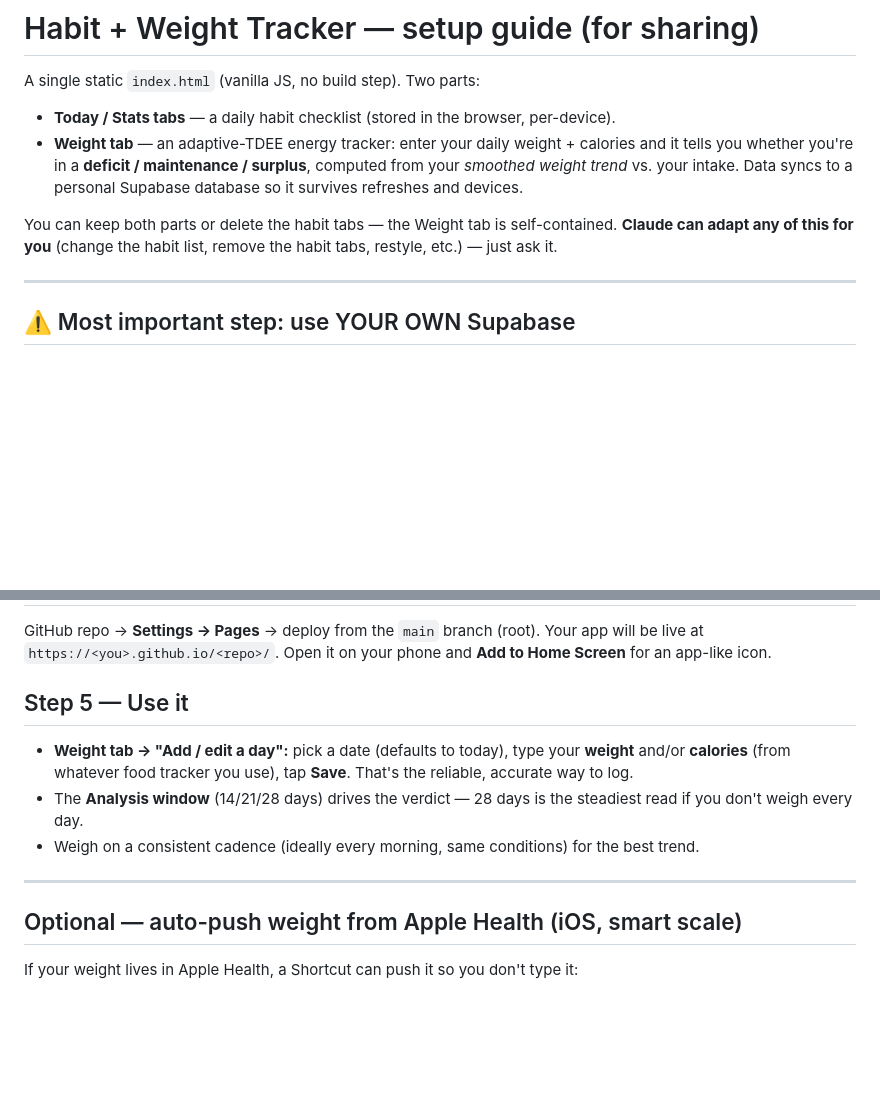
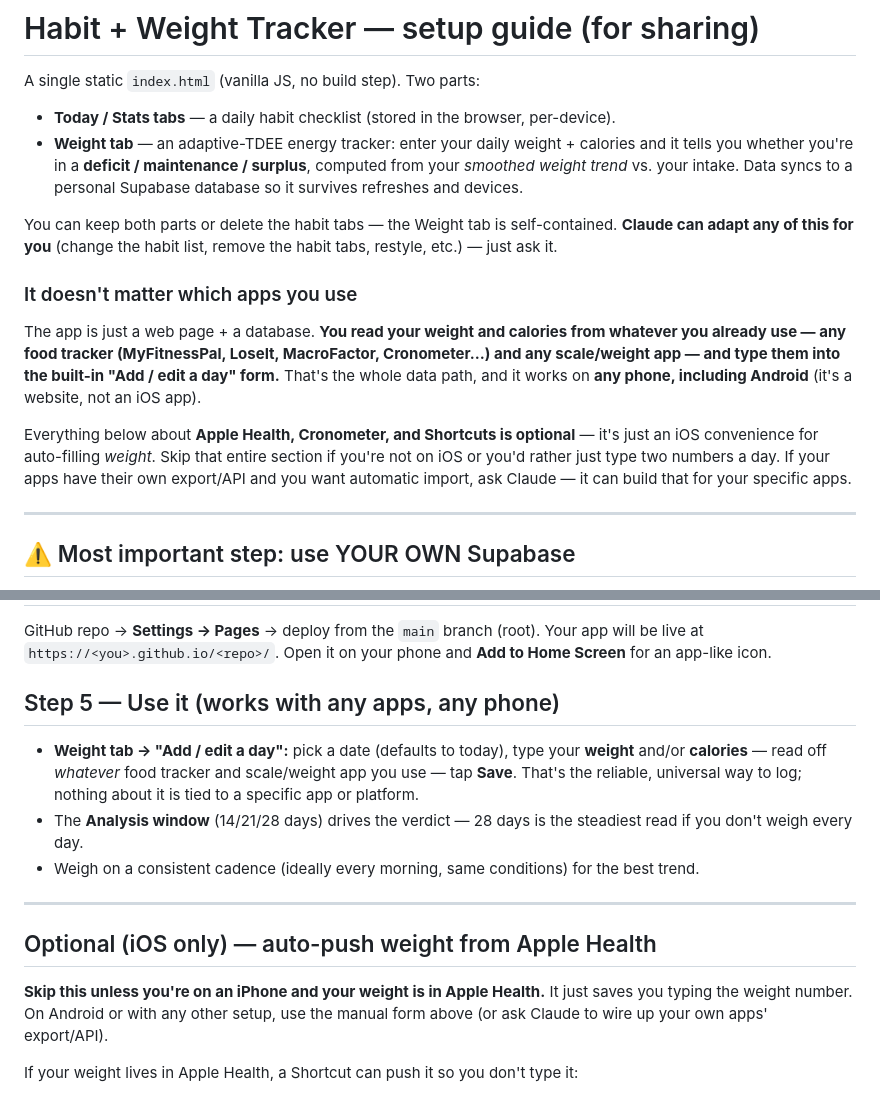
Before and after one commit to gabihamilton/habits, a Markdown page: SETUP.md, 2 parts joined by grey strips. GitHub-like rendering; blank space fills up the shorter version.

Commit message:
SETUP.md: clarify app/platform-agnostic manual entry
Emphasize the built-in Add/edit form works with any food tracker and
scale on any phone (Android included); mark the Apple Health/Cronometer/
Shortcut section as optional iOS-only convenience.

Co-Authored-By: Claude Opus 4.8 <noreply@anthropic.com>

```diff
--- a/SETUP.md
+++ b/SETUP.md
@@ -6,6 +6,11 @@ A single static `index.html` (vanilla JS, no build step). Two parts:
 - **Weight tab** — an adaptive-TDEE energy tracker: enter your daily weight + calories and it tells you whether you're in a **deficit / maintenance / surplus**, computed from your *smoothed weight trend* vs. your intake. Data syncs to a personal Supabase database so it survives refreshes and devices.
 
 You can keep both parts or delete the habit tabs — the Weight tab is self-contained. **Claude can adapt any of this for you** (change the habit list, remove the habit tabs, restyle, etc.) — just ask it.
+
+### It doesn't matter which apps you use
+The app is just a web page + a database. **You read your weight and calories from whatever you already use — any food tracker (MyFitnessPal, LoseIt, MacroFactor, Cronometer…) and any scale/weight app — and type them into the built-in "Add / edit a day" form.** That's the whole data path, and it works on **any phone, including Android** (it's a website, not an iOS app).
+
+Everything below about **Apple Health, Cronometer, and Shortcuts is optional** — it's just an iOS convenience for auto-filling *weight*. Skip that entire section if you're not on iOS or you'd rather just type two numbers a day. If your apps have their own export/API and you want automatic import, ask Claude — it can build that for your specific apps.
 
 ---
 
@@ -65,14 +70,16 @@ const ENERGY_KEY = 'gabi-energy-data';   // -> your-name-energy
 ## Step 4 — Deploy
 GitHub repo → **Settings → Pages** → deploy from the `main` branch (root). Your app will be live at `https://<you>.github.io/<repo>/`. Open it on your phone and **Add to Home Screen** for an app-like icon.
 
-## Step 5 — Use it
-- **Weight tab → "Add / edit a day":** pick a date (defaults to today), type your **weight** and/or **calories** (from whatever food tracker you use), tap **Save**. That's the reliable, accurate way to log.
+## Step 5 — Use it (works with any apps, any phone)
+- **Weight tab → "Add / edit a day":** pick a date (defaults to today), type your **weight** and/or **calories** — read off *whatever* food tracker and scale/weight app you use — tap **Save**. That's the reliable, universal way to log; nothing about it is tied to a specific app or platform.
 - The **Analysis window** (14/21/28 days) drives the verdict — 28 days is the steadiest read if you don't weigh every day.
 - Weigh on a consistent cadence (ideally every morning, same conditions) for the best trend.
 
 ---
 
-## Optional — auto-push weight from Apple Health (iOS, smart scale)
+## Optional (iOS only) — auto-push weight from Apple Health
+**Skip this unless you're on an iPhone and your weight is in Apple Health.** It just saves you typing the weight number. On Android or with any other setup, use the manual form above (or ask Claude to wire up your own apps' export/API).
+
 If your weight lives in Apple Health, a Shortcut can push it so you don't type it:
 1. **Date** → **Format Date** (Custom format `yyyy-MM-dd`).
 2. **Find Health Samples**: Body Mass, Sort by End Date, Order Latest, Limit 1 → **Calculate Statistics → Average**.
```
